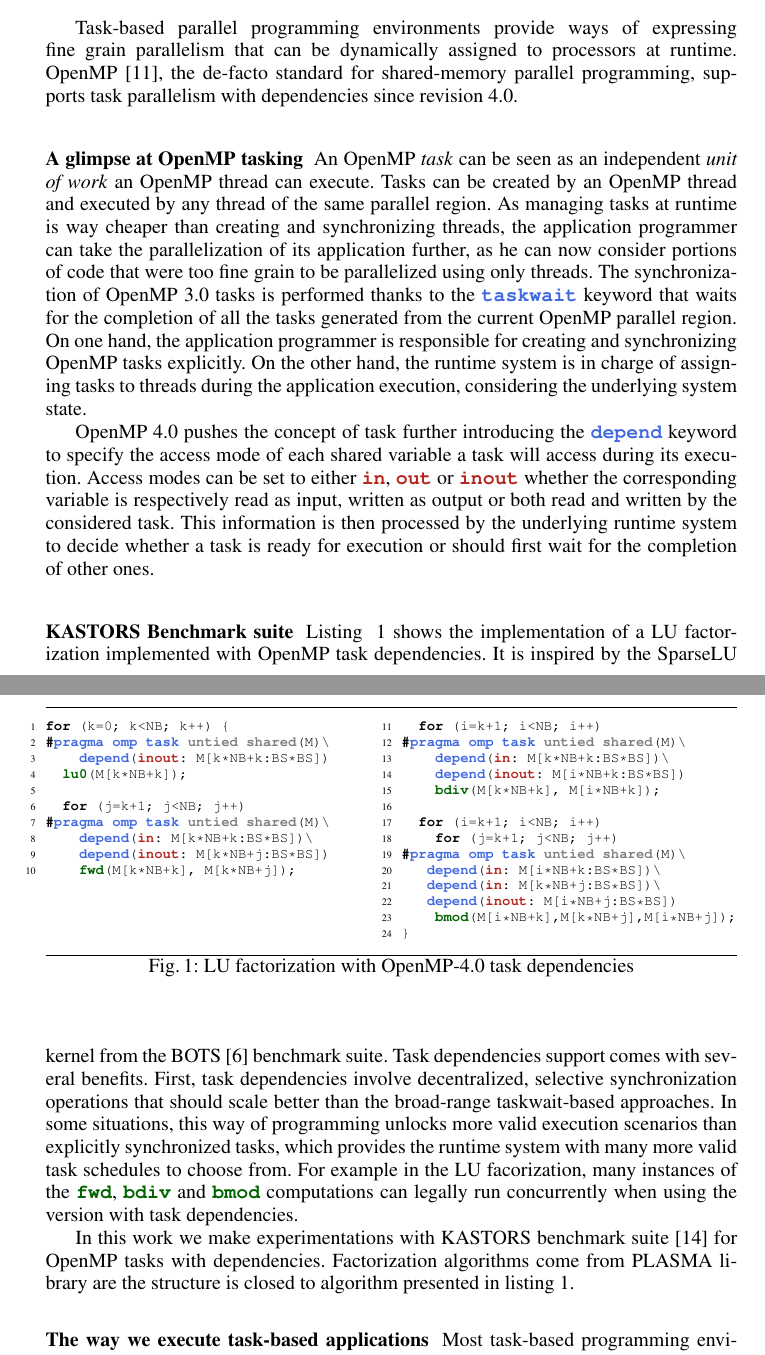
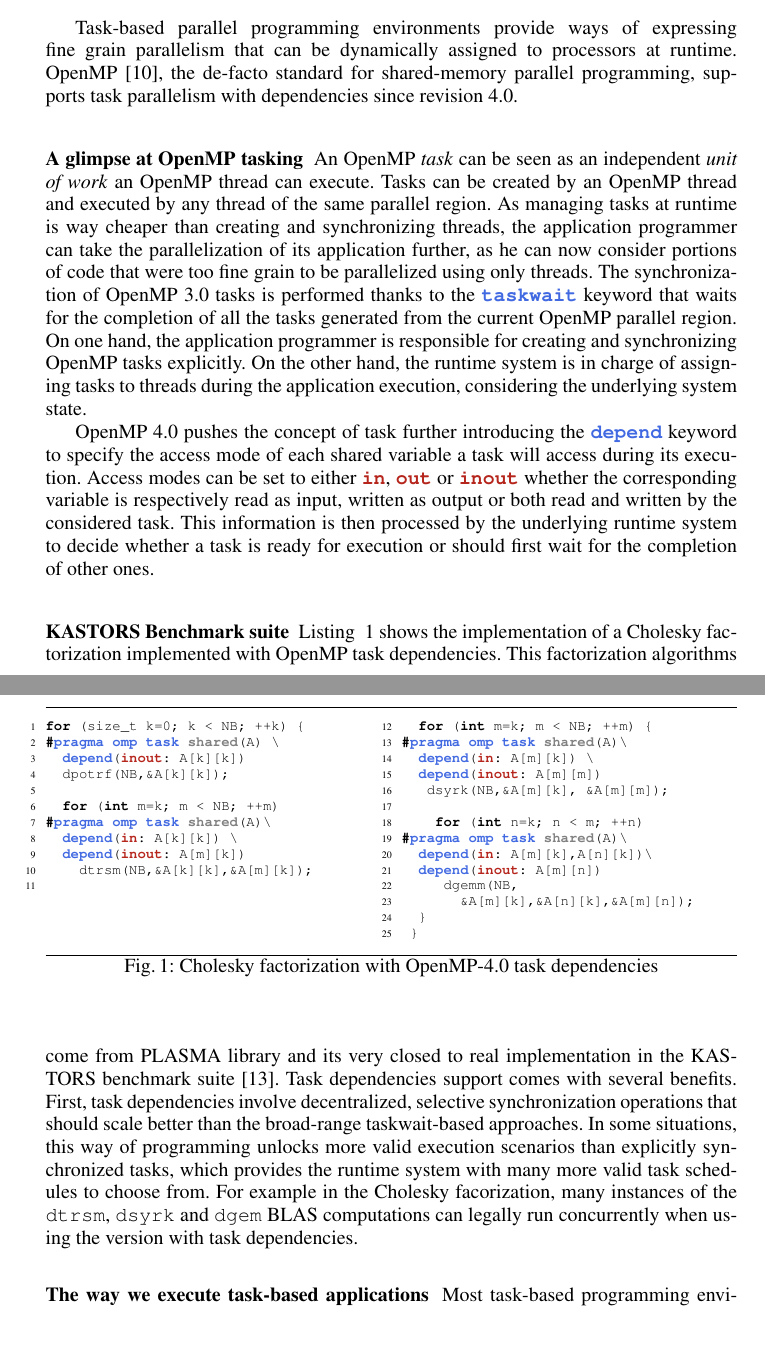
Before and after one commit to viroulep/phd-thesis, a LaTeX paper (papers/europar2016/europar2016.tex): two parts of pages 3 and 4 of 13 before the commit and two parts of pages 3 and 4 of 12 after it, joined at a grey line, cut so that both start at the same text, the shorter picture padded with empty space. Compiled offline with pdfLaTeX.

Commit message:
Replace LU by Cholesky

```diff
--- a/papers/europar2016/europar2016.tex
+++ b/papers/europar2016/europar2016.tex
@@ -378,57 +378,94 @@ Access modes can be set to either |in|, |out| or |inout| whether the correspondi
 This information is then processed by the underlying runtime system to decide whether a task is ready for execution or should first wait for the completion of other ones.
 
 \subsubsection{KASTORS Benchmark suite}
-Listing ~\ref{lulst} shows the implementation of a LU factorization
-implemented with OpenMP task dependencies. It is inspired by the SparseLU kernel from the BOTS~\cite{BOTS} benchmark suite.
+Listing ~\ref{lulst} shows the implementation of a Cholesky factorization
+implemented with OpenMP task dependencies.
+This factorization algorithms come from PLASMA library and its very closed to real implementation in the KASTORS benchmark suite~\cite{virouleau:hal-01081974}.
 Task dependencies support comes with several benefits. First, task
 dependencies involve decentralized, selective synchronization operations
 that should scale better than the broad-range taskwait-based approaches.
 In some situations, this way of programming unlocks more valid execution
 scenarios than explicitly synchronized tasks, which provides the runtime
-system with many more valid task schedules to choose from. For example in the LU facorization,
-many instances of the |fwd|, |bdiv| and |bmod| computations can legally
+system with many more valid task schedules to choose from. For example in the Cholesky facorization,
+many instances of  the |dtrsm|, |dsyrk| and |dgem| BLAS computations can legally
 run concurrently when using the version with task dependencies.
-
-In this work we make experimentations with KASTORS benchmark suite~\cite{virouleau:hal-01081974} for OpenMP tasks with dependencies.
-Factorization algorithms come from PLASMA library are the structure is closed to algorithm presented in listing~\ref{lulst}.
 
 \begin{figure}[tbp]
 \hrule
 \begin{minipage}[t]{.43\textwidth}
 \begin{lstlisting}[frame=none,style=smaller,showlines=true,label=lst:LU-deps]{lst:LU-deps1}
-for (k=0; k<NB; k++) {
-#pragma omp task untied shared(M)\
-    depend(inout: M[k*NB+k:BS*BS])
-  lu0(M[k*NB+k]);
+for (size_t k=0; k < NB; ++k) {
+#pragma omp task shared(A) \
+  depend(inout: A[k][k])
+  dpotrf(NB,&A[k][k]);
 
-  for (j=k+1; j<NB; j++)
-#pragma omp task untied shared(M)\
-    depend(in: M[k*NB+k:BS*BS])\
-    depend(inout: M[k*NB+j:BS*BS])
-    fwd(M[k*NB+k], M[k*NB+j]);
+  for (int m=k; m < NB; ++m)
+#pragma omp task shared(A)\
+  depend(in: A[k][k]) \
+  depend(inout: A[m][k])
+    dtrsm(NB,&A[k][k],&A[m][k]);
+
 \end{lstlisting}
 \end{minipage}\hfill
 \begin{minipage}[t]{.485\textwidth}
-\begin{lstlisting}[frame=none,style=smaller,label=lst:LU-deps,firstnumber=11]{lst:LU-deps2}
-  for (i=k+1; i<NB; i++)
-#pragma omp task untied shared(M)\
-    depend(in: M[k*NB+k:BS*BS])\
-    depend(inout: M[i*NB+k:BS*BS])
-    bdiv(M[k*NB+k], M[i*NB+k]);
+\begin{lstlisting}[frame=none,style=smaller,label=lst:LU-deps,firstnumber=12]{lst:LU-deps2}
+  for (int m=k; m < NB; ++m) {
+#pragma omp task shared(A)\
+  depend(in: A[m][k]) \
+  depend(inout: A[m][m])
+   dsyrk(NB,&A[m][k], &A[m][m]);
 
-  for (i=k+1; i<NB; i++)
-    for (j=k+1; j<NB; j++)
-#pragma omp task untied shared(M)\
-   depend(in: M[i*NB+k:BS*BS])\
-   depend(in: M[k*NB+j:BS*BS])\
-   depend(inout: M[i*NB+j:BS*BS])
-    bmod(M[i*NB+k],M[k*NB+j],M[i*NB+j]);
-}
+    for (int n=k; n < m; ++n)
+#pragma omp task shared(A)\
+  depend(in: A[m][k],A[n][k])\
+  depend(inout: A[m][n])
+     dgemm(NB,
+       &A[m][k],&A[n][k],&A[m][n]);
+  }
+ }
 \end{lstlisting}
 \end{minipage}
 \hrule
-\caption{LU factorization with OpenMP-4.0 task dependencies} \label{lulst}
+\caption{Cholesky factorization with OpenMP-4.0 task dependencies} \label{lulst}
 \end{figure}
+
+%\begin{figure}[tbp]
+%\hrule
+%\begin{minipage}[t]{.43\textwidth}
+%\begin{lstlisting}[frame=none,style=smaller,showlines=true,label=lst:LU-deps]{lst:LU-deps1}
+%for (k=0; k<NB; k++) {
+%#pragma omp task untied shared(M)\
+%    depend(inout: M[k*NB+k:BS*BS])
+%  lu0(M[k*NB+k]);
+%
+%  for (j=k+1; j<NB; j++)
+%#pragma omp task untied shared(M)\
+%    depend(in: M[k*NB+k:BS*BS])\
+%    depend(inout: M[k*NB+j:BS*BS])
+%    fwd(M[k*NB+k], M[k*NB+j]);
+%\end{lstlisting}
+%\end{minipage}\hfill
+%\begin{minipage}[t]{.485\textwidth}
+%\begin{lstlisting}[frame=none,style=smaller,label=lst:LU-deps,firstnumber=11]{lst:LU-deps2}
+%  for (i=k+1; i<NB; i++)
+%#pragma omp task untied shared(M)\
+%    depend(in: M[k*NB+k:BS*BS])\
+%    depend(inout: M[i*NB+k:BS*BS])
+%    bdiv(M[k*NB+k], M[i*NB+k]);
+%
+%  for (i=k+1; i<NB; i++)
+%    for (j=k+1; j<NB; j++)
+%#pragma omp task untied shared(M)\
+%   depend(in: M[i*NB+k:BS*BS])\
+%   depend(in: M[k*NB+j:BS*BS])\
+%   depend(inout: M[i*NB+j:BS*BS])
+%    bmod(M[i*NB+k],M[k*NB+j],M[i*NB+j]);
+%}
+%\end{lstlisting}
+%\end{minipage}
+%\hrule
+%\caption{LU factorization with OpenMP-4.0 task dependencies} \label{lulst}
+%\end{figure}
 
 %Listing 1.1 shows the implementation of a blocked matrix multiplication. It is
 %taken from the official OpenMP 4.0 examples~\footnote{available at http://www.openmp.org}.
```
